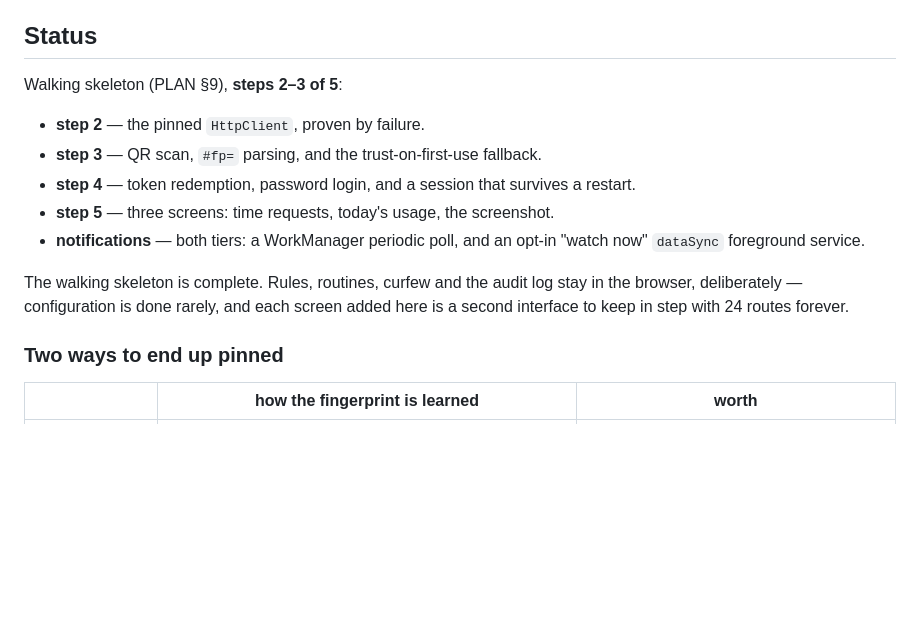
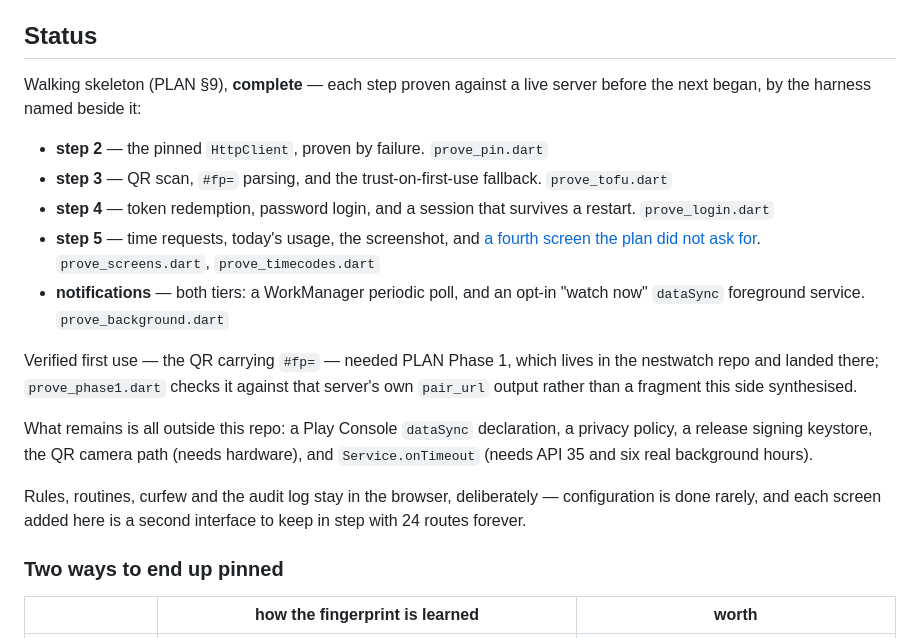
Before and after one commit to emrecdr/nestwatch-mobile, a Markdown page: README.md, the part around the change. GitHub-like rendering; blank space fills up the shorter version.

Commit message:
Say what is done by naming what proved it
The Status block opened with "steps 2-3 of 5" and then listed steps 4, 5 and
notifications underneath, closing with "the walking skeleton is complete". Three
lines down it also promised "three screens", against four that ship.

Both are the same defect: a claim that stopped being re-derived. The bullets stay
true because writing one means looking at the work; a count and a number of screens
are things somebody has to remember to change, and nobody did across the last eight
commits.

So the count is gone rather than corrected. Each step now names the harness that
proves it, which is a claim that fails loudly - the file is either there and passing
or it is not - and the screens line points at the section that already explains why
there are four. What is left to do moved into the block too, since "complete" on its
own reads as shippable and a Play Console declaration still stands between here and
an upload.

```diff
--- a/README.md
+++ b/README.md
@@ -9,18 +9,29 @@ source of truth for the server contract — read it before changing anything her
 
 ## Status
 
-Walking skeleton (PLAN §9), **steps 2–3 of 5**:
+Walking skeleton (PLAN §9), **complete** — each step proven against a live server before
+the next began, by the harness named beside it:
 
-- **step 2** — the pinned `HttpClient`, proven by failure.
-- **step 3** — QR scan, `#fp=` parsing, and the trust-on-first-use fallback.
+- **step 2** — the pinned `HttpClient`, proven by failure. `prove_pin.dart`
+- **step 3** — QR scan, `#fp=` parsing, and the trust-on-first-use fallback. `prove_tofu.dart`
 - **step 4** — token redemption, password login, and a session that survives a restart.
-- **step 5** — three screens: time requests, today's usage, the screenshot.
+  `prove_login.dart`
+- **step 5** — time requests, today's usage, the screenshot, and [a fourth screen the plan
+  did not ask for](#the-four-screens). `prove_screens.dart`, `prove_timecodes.dart`
 - **notifications** — both tiers: a WorkManager periodic poll, and an opt-in "watch now"
-  `dataSync` foreground service.
+  `dataSync` foreground service. `prove_background.dart`
 
-The walking skeleton is complete. Rules, routines, curfew and the audit log stay in the
-browser, deliberately — configuration is done rarely, and each screen added here is a
-second interface to keep in step with 24 routes forever.
+Verified first use — the QR carrying `#fp=` — needed PLAN Phase 1, which lives in the
+nestwatch repo and landed there; `prove_phase1.dart` checks it against that server's own
+`pair_url` output rather than a fragment this side synthesised.
+
+What remains is all outside this repo: a Play Console `dataSync` declaration, a privacy
+policy, a release signing keystore, the QR camera path (needs hardware), and
+`Service.onTimeout` (needs API 35 and six real background hours).
+
+Rules, routines, curfew and the audit log stay in the browser, deliberately —
+configuration is done rarely, and each screen added here is a second interface to keep in
+step with 24 routes forever.
 
 ### Two ways to end up pinned
 
```
